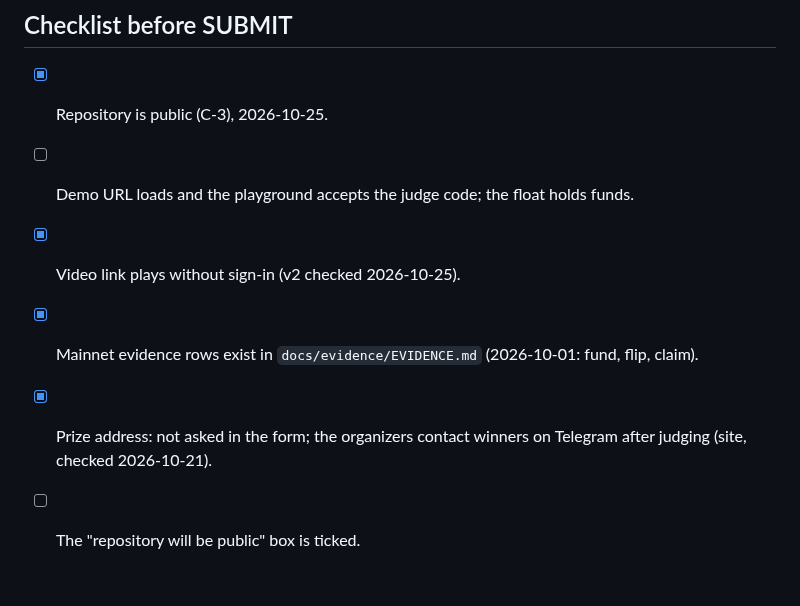
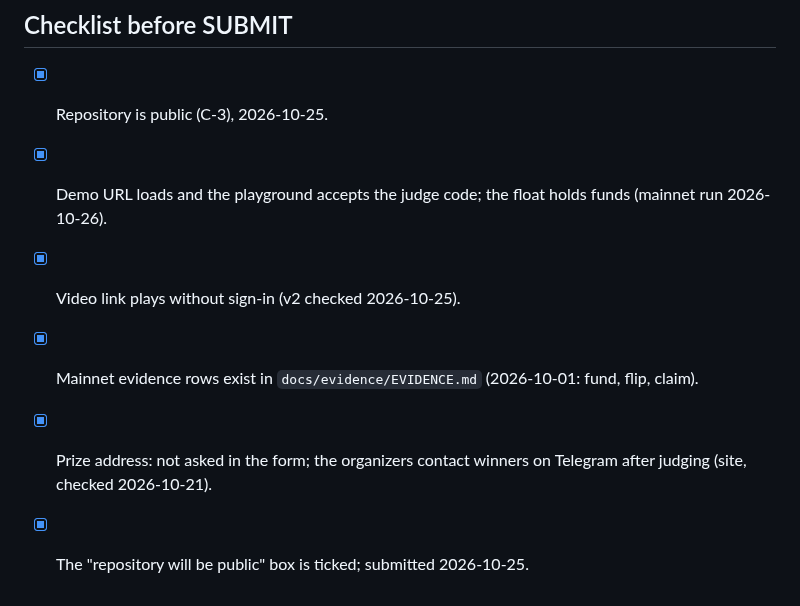
Before and after one commit to 0xBadSign/zandglass, a Markdown page: docs/SUBMISSION.md, the part around the change. GitHub-like rendering.

```diff
--- a/docs/SUBMISSION.md
+++ b/docs/SUBMISSION.md
@@ -42,8 +42,8 @@ https://zandglass.cash/media/zandglass-demo-v2.mp4  (1:39, narrated and captione
 ## Checklist before SUBMIT
 
 - [x] Repository is public (C-3), 2026-10-25.
-- [ ] Demo URL loads and the playground accepts the judge code; the float holds funds.
+- [x] Demo URL loads and the playground accepts the judge code; the float holds funds (mainnet run 2026-10-26).
 - [x] Video link plays without sign-in (v2 checked 2026-10-25).
 - [x] Mainnet evidence rows exist in `docs/evidence/EVIDENCE.md` (2026-10-01: fund, flip, claim).
 - [x] Prize address: not asked in the form; the organizers contact winners on Telegram after judging (site, checked 2026-10-21).
-- [ ] The "repository will be public" box is ticked.
+- [x] The "repository will be public" box is ticked; submitted 2026-10-25.
```
Also changed, not shown: README.md (+1 -1 lines), docs/PROGRESS.md (+11 -4 lines).
